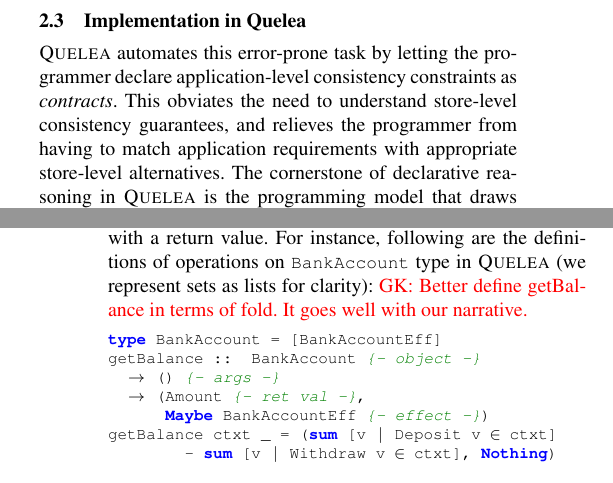
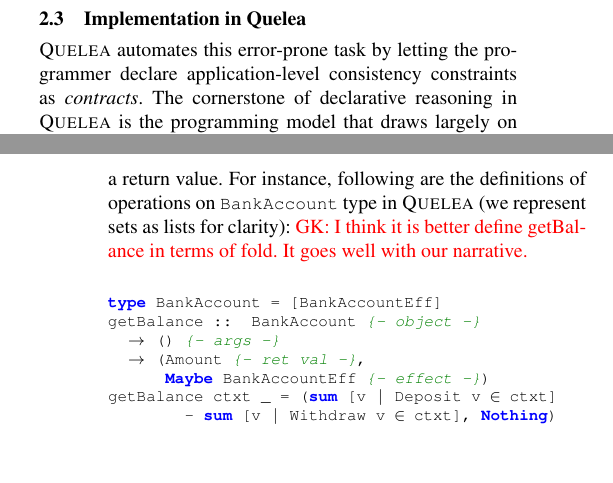
Before and after one commit to kayceesrk/QueleaPaper, a LaTeX paper (pldi15.tex, which reads motivation.tex): two parts of the columns of pages 3 and 4 of 4, joined at a grey line, cut so that both start at the same text, the shorter picture padded with empty space. Compiled offline with pdfLaTeX; a missing font is replaced by an installed copy or a similar font.

Commit message:
Edits to motivation

```diff
--- a/motivation.tex
+++ b/motivation.tex
@@ -142,11 +142,11 @@
 
 \name automates this error-prone task by letting the programmer
 declare application-level consistency constraints as \emph{contracts}.
-This obviates the need to understand store-level consistency guarantees,
-and relieves the programmer from having to match application
-requirements with appropriate store-level alternatives. The
-cornerstone of declarative reasoning in \name is the programming model
-that draws largely on the concept of operation-based
+% This obviates the need to understand store-level consistency guarantees,
+% and relieves the programmer from having to match application
+% requirements with appropriate store-level alternatives.
+The cornerstone of declarative reasoning in \name is the programming
+model that draws largely on the concept of operation-based
 CRDTs~\cite{shapiroCRDT}. The state of a replicated data object in
 \name is nothing but the set of effects applied on the object. For
 example, to represent a \cf{BankAccount} object in \name, we first
@@ -175,8 +175,8 @@
 instance, following are the definitions of operations on
 \cf{BankAccount} type in \name (we represent sets as lists for
 clarity):
-\GK{Better define getBalance in terms of fold. It goes well with our
-narrative.}
+\GK{I think it is better define getBalance in terms of fold. It goes
+well with our narrative.}
 \begin{codehaskell}
 type BankAccount = [BankAccountEff]
 getBalance ::  BankAccount {- object -}
```
Also changed, not shown: motivation.tex (2 more changed lines).
